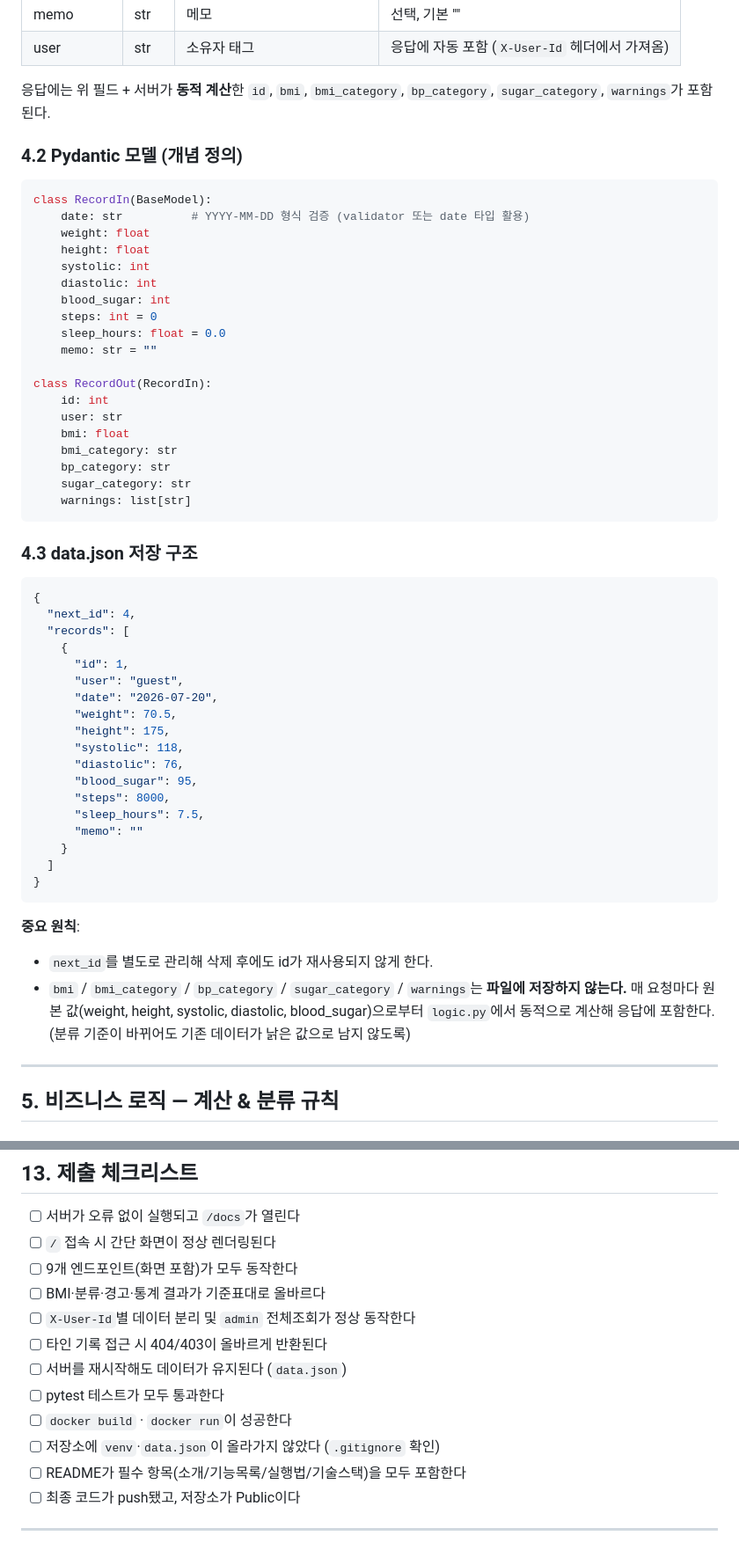
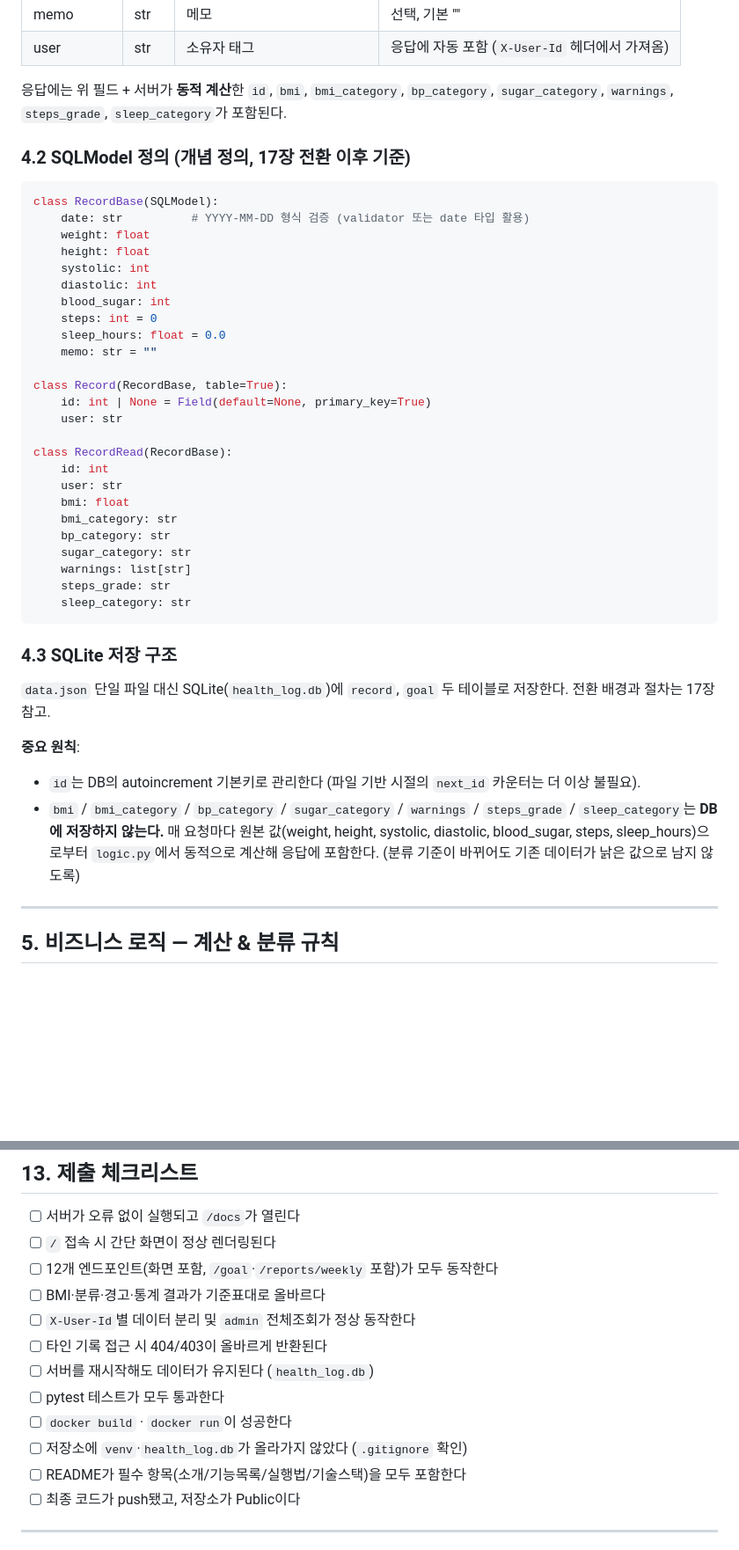
Before and after one commit to yeram109/my-healthlog-api, a Markdown page: PROJECT_PLAN.md, 2 parts joined by grey strips. Shown at 88% size. Drawn GitHub-style; blank space fills up the shorter version.

````diff
--- a/PROJECT_PLAN.md
+++ b/PROJECT_PLAN.md
@@ -86,12 +89,12 @@ health-log-api/
 | memo | str | 메모 | 선택, 기본 "" |
 | user | str | 소유자 태그 | 응답에 자동 포함 (`X-User-Id` 헤더에서 가져옴) |
 
-응답에는 위 필드 + 서버가 **동적 계산**한 `id`, `bmi`, `bmi_category`, `bp_category`, `sugar_category`, `warnings`가 포함된다.
+응답에는 위 필드 + 서버가 **동적 계산**한 `id`, `bmi`, `bmi_category`, `bp_category`, `sugar_category`, `warnings`, `steps_grade`, `sleep_category`가 포함된다.
 
-### 4.2 Pydantic 모델 (개념 정의)
+### 4.2 SQLModel 정의 (개념 정의, 17장 전환 이후 기준)
 
 ```python
-class RecordIn(BaseModel):
+class RecordBase(SQLModel):
     date: str          # YYYY-MM-DD 형식 검증 (validator 또는 date 타입 활용)
     weight: float
     height: float
@@ -102,7 +105,11 @@ class RecordIn(BaseModel):
     sleep_hours: float = 0.0
     memo: str = ""
 
-class RecordOut(RecordIn):
+class Record(RecordBase, table=True):
+    id: int | None = Field(default=None, primary_key=True)
+    user: str
+
+class RecordRead(RecordBase):
     id: int
     user: str
     bmi: float
@@ -110,34 +117,17 @@ class RecordOut(RecordIn):
     bp_category: str
     sugar_category: str
     warnings: list[str]
+    steps_grade: str
+    sleep_category: str
 ```
 
-### 4.3 data.json 저장 구조
+### 4.3 SQLite 저장 구조
 
-```json
-{
-  "next_id": 4,
-  "records": [
-    {
-      "id": 1,
-      "user": "guest",
-      "date": "2026-07-20",
-      "weight": 70.5,
-      "height": 175,
-      "systolic": 118,
-      "diastolic": 76,
-      "blood_sugar": 95,
-      "steps": 8000,
-      "sleep_hours": 7.5,
-      "memo": ""
-    }
-  ]
-}
-```
+`data.json` 단일 파일 대신 SQLite(`health_log.db`)에 `record`, `goal` 두 테이블로 저장한다. 전환 배경과 절차는 17장 참고.
 
 **중요 원칙**:
-- `next_id`를 별도로 관리해 삭제 후에도 id가 재사용되지 않게 한다.
-- `bmi` / `bmi_category` / `bp_category` / `sugar_category` / `warnings`는 **파일에 저장하지 않는다.** 매 요청마다 원본 값(weight, height, systolic, diastolic, blood_sugar)으로부터 `logic.py`에서 동적으로 계산해 응답에 포함한다. (분류 기준이 바뀌어도 기존 데이터가 낡은 값으로 남지 않도록)
+- `id`는 DB의 autoincrement 기본키로 관리한다 (파일 기반 시절의 `next_id` 카운터는 더 이상 불필요).
+- `bmi` / `bmi_category` / `bp_category` / `sugar_category` / `warnings` / `steps_grade` / `sleep_category`는 **DB에 저장하지 않는다.** 매 요청마다 원본 값(weight, height, systolic, diastolic, blood_sugar, steps, sleep_hours)으로부터 `logic.py`에서 동적으로 계산해 응답에 포함한다. (분류 기준이 바뀌어도 기존 데이터가 낡은 값으로 남지 않도록)
 
 ---
 
@@ -429,14 +419,14 @@ pytest + httpx(TestClient)로 `tests/test_records.py`에 아래 시나리오를
 
 - [ ] 서버가 오류 없이 실행되고 `/docs`가 열린다
 - [ ] `/` 접속 시 간단 화면이 정상 렌더링된다
-- [ ] 9개 엔드포인트(화면 포함)가 모두 동작한다
+- [ ] 12개 엔드포인트(화면 포함, `/goal`·`/reports/weekly` 포함)가 모두 동작한다
 - [ ] BMI·분류·경고·통계 결과가 기준표대로 올바르다
 - [ ] `X-User-Id`별 데이터 분리 및 `admin` 전체조회가 정상 동작한다
 - [ ] 타인 기록 접근 시 404/403이 올바르게 반환된다
-- [ ] 서버를 재시작해도 데이터가 유지된다 (`data.json`)
+- [ ] 서버를 재시작해도 데이터가 유지된다 (`health_log.db`)
 - [ ] pytest 테스트가 모두 통과한다
 - [ ] `docker build` · `docker run`이 성공한다
-- [ ] 저장소에 `venv`·`data.json`이 올라가지 않았다 (`.gitignore` 확인)
+- [ ] 저장소에 `venv`·`health_log.db`가 올라가지 않았다 (`.gitignore` 확인)
 - [ ] README가 필수 항목(소개/기능목록/실행법/기술스택)을 모두 포함한다
 - [ ] 최종 코드가 push됐고, 저장소가 Public이다
 
````
Also changed, not shown: other parts of PROJECT_PLAN.md (+34 -13 lines).
